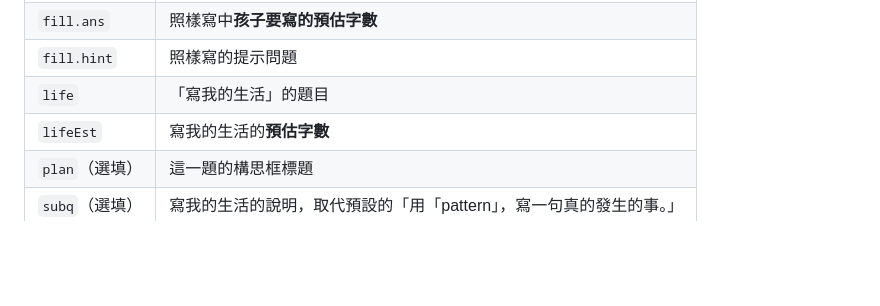
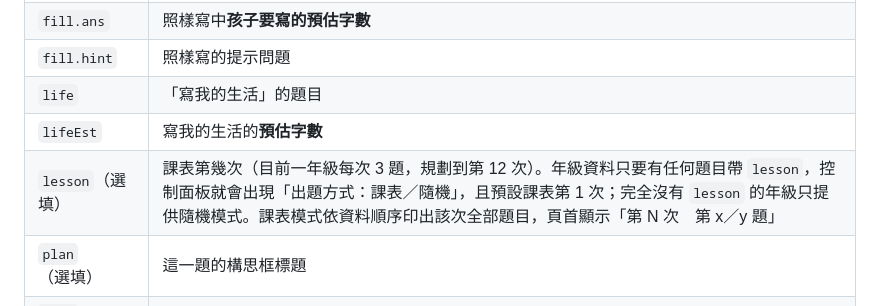
Before and after one commit to olistoryhouse/chlearningsheet, a Markdown page: CLAUDE.md, the part around the change. Rendered like a GitHub page; blank space fills up the shorter version.

```diff
--- a/CLAUDE.md
+++ b/CLAUDE.md
@@ -38,6 +38,7 @@
 | `fill.hint` | 照樣寫的提示問題 |
 | `life` | 「寫我的生活」的題目 |
 | `lifeEst` | 寫我的生活的**預估字數** |
+| `lesson`（選填） | 課表第幾次（目前一年級每次 3 題，規劃到第 12 次）。年級資料只要有任何題目帶 `lesson`，控制面板就會出現「出題方式：課表／隨機」，且預設課表第 1 次；完全沒有 `lesson` 的年級只提供隨機模式。課表模式依資料順序印出該次全部題目，頁首顯示「第 N 次　第 x／y 題」 |
 | `plan`（選填） | 這一題的構思框標題 |
 | `subq`（選填） | 寫我的生活的說明，取代預設的「用「pattern」，寫一句真的發生的事。」 |
 
```
Also changed, not shown: README.md (+6 -0 lines).
